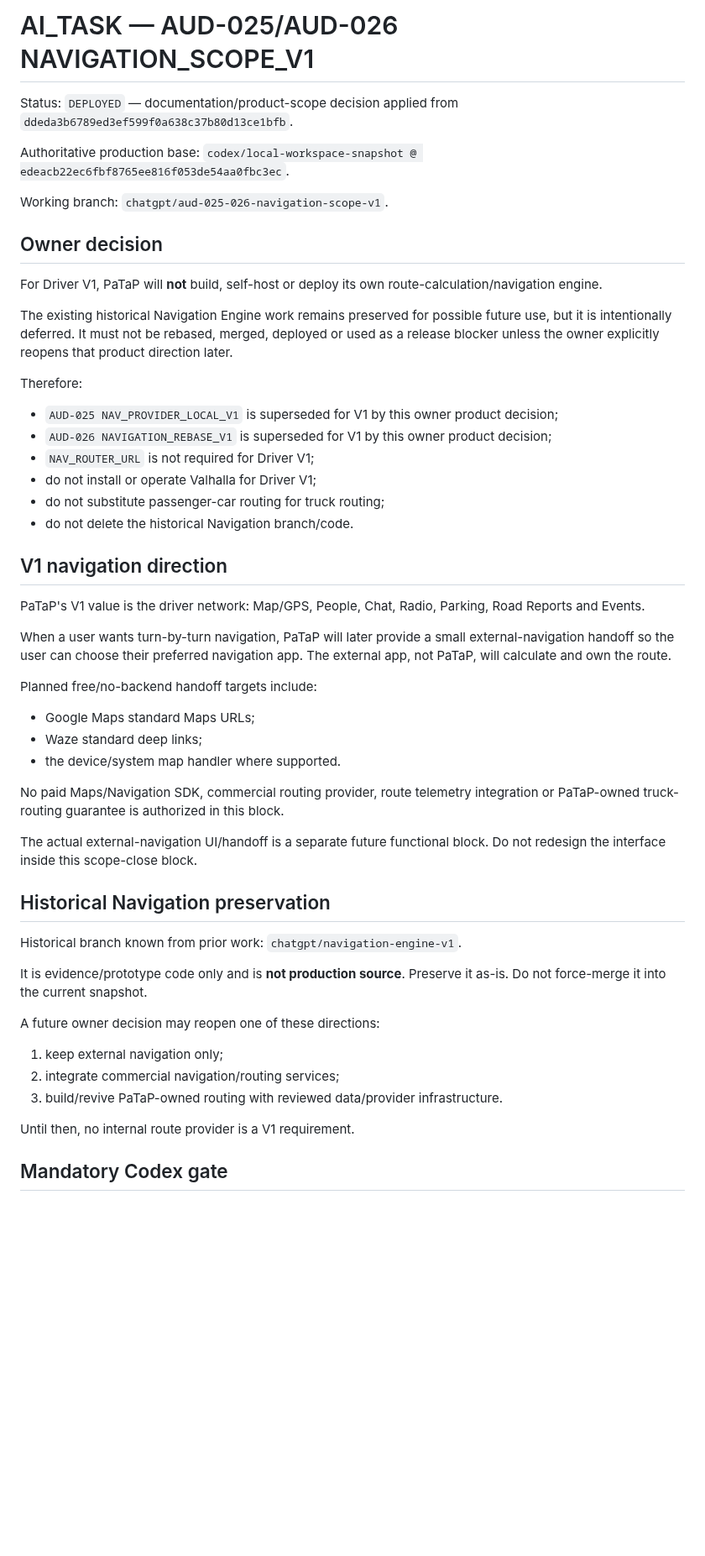
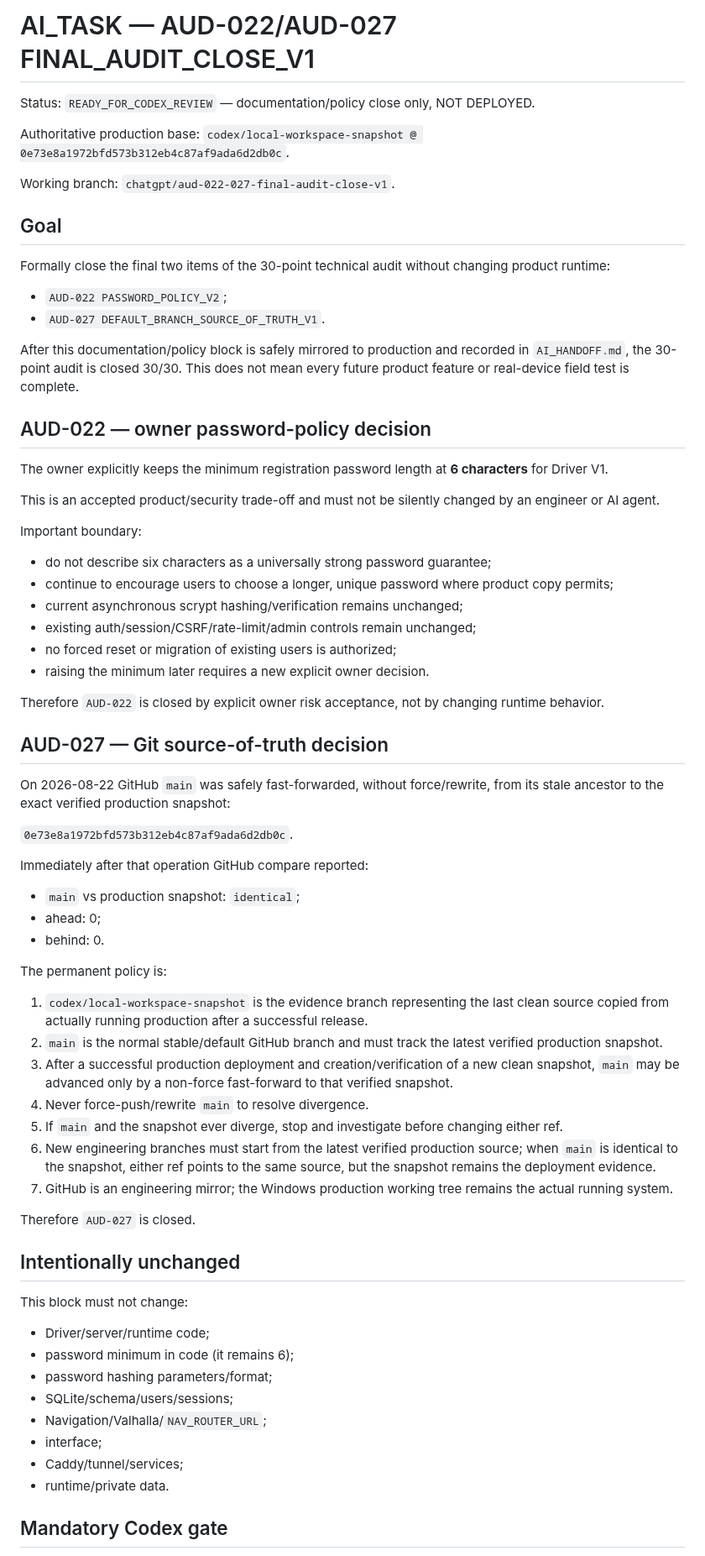
Before and after one commit to pavelPataP88/PaTaP.eu, a Markdown page: AI_TASK.md, the part around one of its changes. Shown at 84% size. Drawn GitHub-style; blank space fills up the shorter version.

Commit message:
docs: define final audit closure policy

```diff
--- a/AI_TASK.md
+++ b/AI_TASK.md
@@ -1,58 +1,75 @@
-# AI_TASK — AUD-025/AUD-026 NAVIGATION_SCOPE_V1
+# AI_TASK — AUD-022/AUD-027 FINAL_AUDIT_CLOSE_V1
 
-Status: `DEPLOYED` — documentation/product-scope decision applied from `ddeda3b6789ed3ef599f0a638c37b80d13ce1bfb`.
+Status: `READY_FOR_CODEX_REVIEW` — documentation/policy close only, NOT DEPLOYED.
 
 Authoritative production base:
-`codex/local-workspace-snapshot @ edeacb22ec6fbf8765ee816f053de54aa0fbc3ec`.
+`codex/local-workspace-snapshot @ 0e73e8a1972bfd573b312eb4c87af9ada6d2db0c`.
 
 Working branch:
-`chatgpt/aud-025-026-navigation-scope-v1`.
+`chatgpt/aud-022-027-final-audit-close-v1`.
 
-## Owner decision
+## Goal
 
-For Driver V1, PaTaP will **not** build, self-host or deploy its own route-calculation/navigation engine.
+Formally close the final two items of the 30-point technical audit without changing product runtime:
 
-The existing historical Navigation Engine work remains preserved for possible future use, but it is intentionally deferred. It must not be rebased, merged, deployed or used as a release blocker unless the owner explicitly reopens that product direction later.
+- `AUD-022 PASSWORD_POLICY_V2`;
+- `AUD-027 DEFAULT_BRANCH_SOURCE_OF_TRUTH_V1`.
 
-Therefore:
+After this documentation/policy block is safely mirrored to production and recorded in `AI_HANDOFF.md`, the 30-point audit is closed 30/30. This does not mean every future product feature or real-device field test is complete.
 
-- `AUD-025 NAV_PROVIDER_LOCAL_V1` is superseded for V1 by this owner product decision;
-- `AUD-026 NAVIGATION_REBASE_V1` is superseded for V1 by this owner product decision;
-- `NAV_ROUTER_URL` is not required for Driver V1;
-- do not install or operate Valhalla for Driver V1;
-- do not substitute passenger-car routing for truck routing;
-- do not delete the historical Navigation branch/code.
+## AUD-022 — owner password-policy decision
 
-## V1 navigation direction
+The owner explicitly keeps the minimum registration password length at **6 characters** for Driver V1.
 
-PaTaP's V1 value is the driver network: Map/GPS, People, Chat, Radio, Parking, Road Reports and Events.
+This is an accepted product/security trade-off and must not be silently changed by an engineer or AI agent.
 
-When a user wants turn-by-turn navigation, PaTaP will later provide a small external-navigation handoff so the user can choose their preferred navigation app. The external app, not PaTaP, will calculate and own the route.
+Important boundary:
 
-Planned free/no-backend handoff targets include:
+- do not describe six characters as a universally strong password guarantee;
+- continue to encourage users to choose a longer, unique password where product copy permits;
+- current asynchronous scrypt hashing/verification remains unchanged;
+- existing auth/session/CSRF/rate-limit/admin controls remain unchanged;
+- no forced reset or migration of existing users is authorized;
+- raising the minimum later requires a new explicit owner decision.
 
-- Google Maps standard Maps URLs;
-- Waze standard deep links;
-- the device/system map handler where supported.
+Therefore `AUD-022` is closed by explicit owner risk acceptance, not by changing runtime behavior.
 
-No paid Maps/Navigation SDK, commercial routing provider, route telemetry integration or PaTaP-owned truck-routing guarantee is authorized in this block.
+## AUD-027 — Git source-of-truth decision
 
-The actual external-navigation UI/handoff is a separate future functional block. Do not redesign the interface inside this scope-close block.
+On 2026-08-22 GitHub `main` was safely fast-forwarded, without force/rewrite, from its stale ancestor to the exact verified production snapshot:
 
-## Historical Navigation preservation
+`0e73e8a1972bfd573b312eb4c87af9ada6d2db0c`.
 
-Historical branch known from prior work:
-`chatgpt/navigation-engine-v1`.
+Immediately after that operation GitHub compare reported:
 
-It is evidence/prototype code only and is **not production source**. Preserve it as-is. Do not force-merge it into the current snapshot.
+- `main` vs production snapshot: `identical`;
+- ahead: 0;
+- behind: 0.
 
-A future owner decision may reopen one of these directions:
+The permanent policy is:
 
-1. keep external navigation only;
-2. integrate commercial navigation/routing services;
-3. build/revive PaTaP-owned routing with reviewed data/provider infrastructure.
+1. `codex/local-workspace-snapshot` is the evidence branch representing the last clean source copied from actually running production after a successful release.
+2. `main` is the normal stable/default GitHub branch and must track the latest verified production snapshot.
+3. After a successful production deployment and creation/verification of a new clean snapshot, `main` may be advanced only by a non-force fast-forward to that verified snapshot.
+4. Never force-push/rewrite `main` to resolve divergence.
+5. If `main` and the snapshot ever diverge, stop and investigate before changing either ref.
+6. New engineering branches must start from the latest verified production source; when `main` is identical to the snapshot, either ref points to the same source, but the snapshot remains the deployment evidence.
+7. GitHub is an engineering mirror; the Windows production working tree remains the actual running system.
 
-Until then, no internal route provider is a V1 requirement.
+Therefore `AUD-027` is closed.
+
+## Intentionally unchanged
+
+This block must not change:
+
+- Driver/server/runtime code;
+- password minimum in code (it remains 6);
+- password hashing parameters/format;
+- SQLite/schema/users/sessions;
+- Navigation/Valhalla/`NAV_ROUTER_URL`;
+- interface;
+- Caddy/tunnel/services;
+- runtime/private data.
 
 ## Mandatory Codex gate
 
```
Also changed, not shown: other parts of AI_TASK.md (+19 -18 lines).
